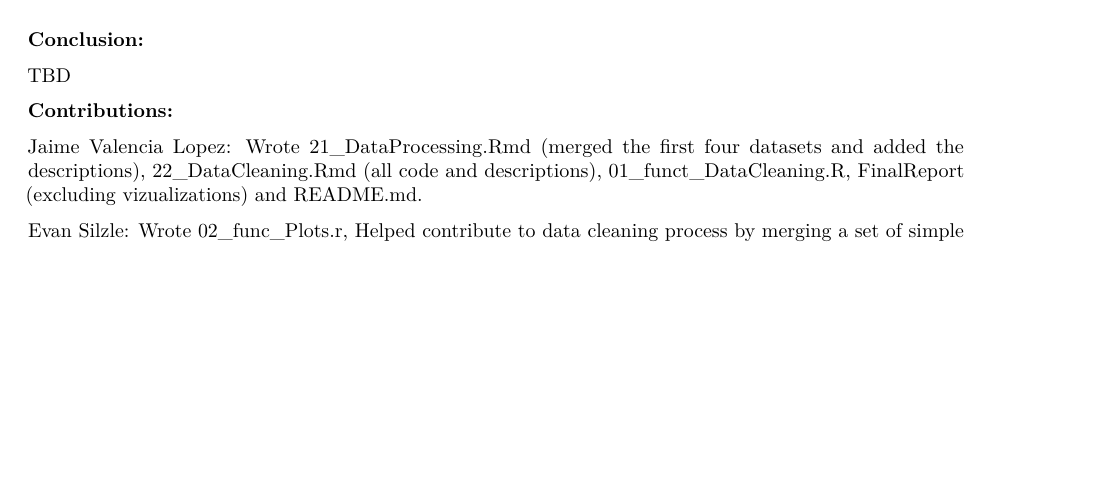
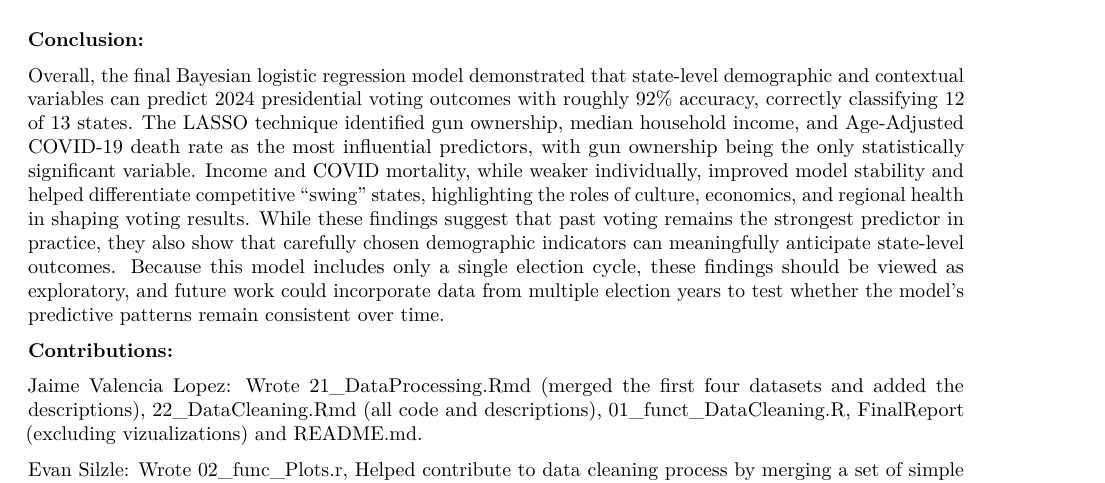
Before and after one commit to JaimeVal24/STAT107_Team-19_voting_prediction, an R Markdown document (FinalReport.Rmd): part of page 10 of 10, cut so that both start at the same text, the shorter picture padded with empty space. Rendered offline with R 4.5, knitr and Pandoc, then LaTeX, with nearby package versions; some code elsewhere in the file could not run offline.

Commit message:
Conclusion

```diff
--- a/FinalReport.Rmd
+++ b/FinalReport.Rmd
@@ -263,7 +263,7 @@ In this section, we tested our model using the same variable predictors on diffe
 
 **Conclusion:**
 
-TBD
+Overall, the final Bayesian logistic regression model demonstrated that state‑level demographic and contextual variables can predict 2024 presidential voting outcomes with roughly 92% accuracy, correctly classifying 12 of 13 states. The LASSO technique identified gun ownership, median household income, and Age-Adjusted COVID‑19 death rate as the most influential predictors, with gun ownership being the only statistically significant variable. Income and COVID mortality, while weaker individually, improved model stability and helped differentiate competitive “swing” states, highlighting the roles of culture, economics, and regional health in shaping voting results. While these findings suggest that past voting remains the strongest predictor in practice, they also show that carefully chosen demographic indicators can meaningfully anticipate state‑level outcomes. Because this model includes only a single election cycle, these findings should be viewed as exploratory, and future work could incorporate data from multiple election years to test whether the model’s predictive patterns remain consistent over time.
 
 **Contributions:**
 
```
